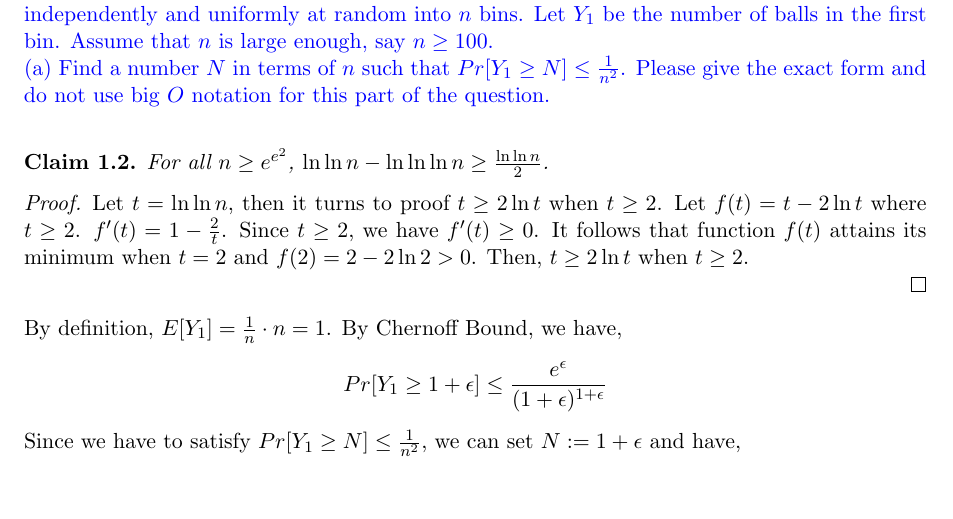
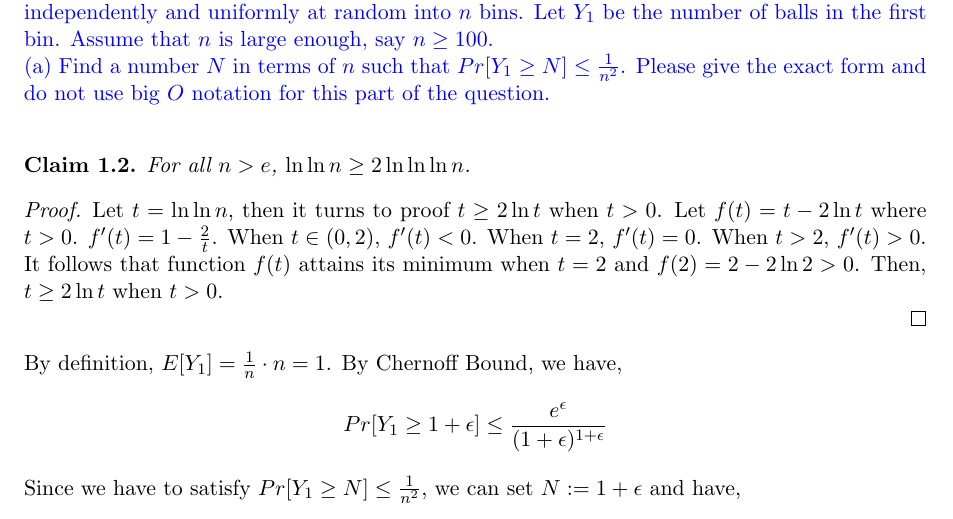
Before and after one commit to tianxielizining/Randomized-Algorithms-HW, a LaTeX document (SourceCode/main.tex, which reads SourceCode/Notes4_HW.tex): part of page 2 of 3, cut so that both start at the same text. Compiled offline with pdfLaTeX.

Commit message:
notes4_hw_2

```diff
--- a/SourceCode/Notes4_HW.tex
+++ b/SourceCode/Notes4_HW.tex
@@ -59,14 +59,17 @@ Let $Y_1$ be the number of balls in the first bin. Assume that $n$ is large enou
 Please give the exact form and do not use big $O$ notation for this part of the question.
 }\\
 \begin{claim}\label{1}
-    For all $n\ge e^{e^2}$, $\ln \ln n -\ln \ln \ln n \ge \frac{\ln \ln n}{2}$.
+    For all $n> e$, $\ln \ln n  \ge 2\ln \ln \ln n$.
 \end{claim}
 \begin{proof}
-    Let $t=\ln \ln n$, then it turns to proof $t\ge 2\ln t$ when $t\ge 2$.
-    Let $f(t)=t-2\ln t$ where $t\ge 2$.
-    $f'(t)=1-\frac{2}{t}$. Since $t\ge 2$, we have $f'(t)\ge 0$.
+    Let $t=\ln \ln n$, then it turns to proof $t\ge 2\ln t$ when $t> 0$.
+    Let $f(t)=t-2\ln t$ where $t> 0$.
+    $f'(t)=1-\frac{2}{t}$.
+    When $t\in (0,2)$, $f'(t)<0$.
+    When $t=2$, $f'(t)=0$.
+    When $t>2$, $f'(t)>0$.
     It follows that function $f(t)$ attains its minimum when $t=2$ and $f(2)=2-2\ln 2>0$.
-    Then, $t\ge 2\ln t$ when $t\ge 2$.
+    Then, $t\ge 2\ln t$ when $t>0$.
     %Set: $f(x)=lnx$, $x\ge \ln 2$ and $x_1=\ln n$, $x_2=\ln\ln n$, then we have to proof $\ln x_1 \ge 2 \ln x_2$.
     %It suffices to prove that $x_1 \ge (x_2)^2$.
     %Set $g(n)=x_1-(x_2)^2=\ln n- (\ln\ln n)^2$, $n \ge e^2$. Then $g'(n)=\frac{1}{n}(1-\frac{2\ln \ln n}{\ln n})$.
```
